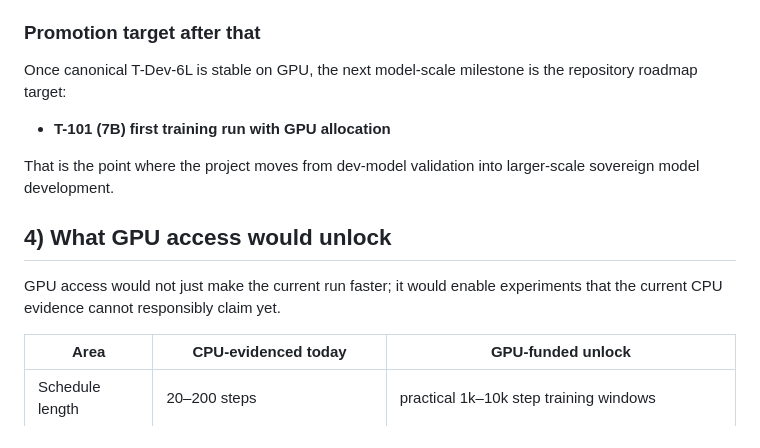
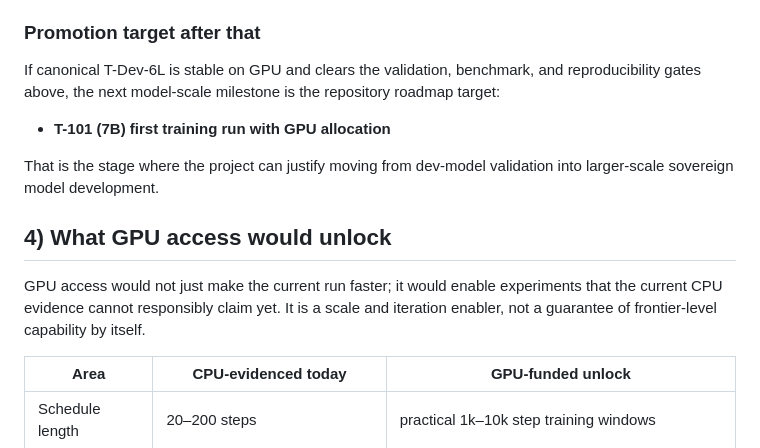
Before and after one commit to orkinosai25-org/supreme-modeltx, a Markdown page: docs/gpu-readiness-scaling-plan.md, the part around the change. Drawn GitHub-style.

Commit message:
docs: soften GPU scaling claims

```diff
--- a/docs/gpu-readiness-scaling-plan.md
+++ b/docs/gpu-readiness-scaling-plan.md
@@ -73,18 +73,19 @@ It is the smallest GPU-backed experiment that closes the credibility gap between
 
 ### Promotion target after that
 
-Once canonical T-Dev-6L is stable on GPU, the next model-scale milestone is the repository roadmap
-target:
+If canonical T-Dev-6L is stable on GPU and clears the validation, benchmark, and reproducibility
+gates above, the next model-scale milestone is the repository roadmap target:
 
 - **T-101 (7B) first training run with GPU allocation**
 
-That is the point where the project moves from dev-model validation into larger-scale sovereign model
-development.
+That is the stage where the project can justify moving from dev-model validation into larger-scale
+sovereign model development.
 
 ## 4) What GPU access would unlock
 
 GPU access would not just make the current run faster; it would enable experiments that the current
-CPU evidence cannot responsibly claim yet.
+CPU evidence cannot responsibly claim yet. It is a scale and iteration enabler, not a guarantee of
+frontier-level capability by itself.
 
 | Area | CPU-evidenced today | GPU-funded unlock |
 |---|---|---|
```
